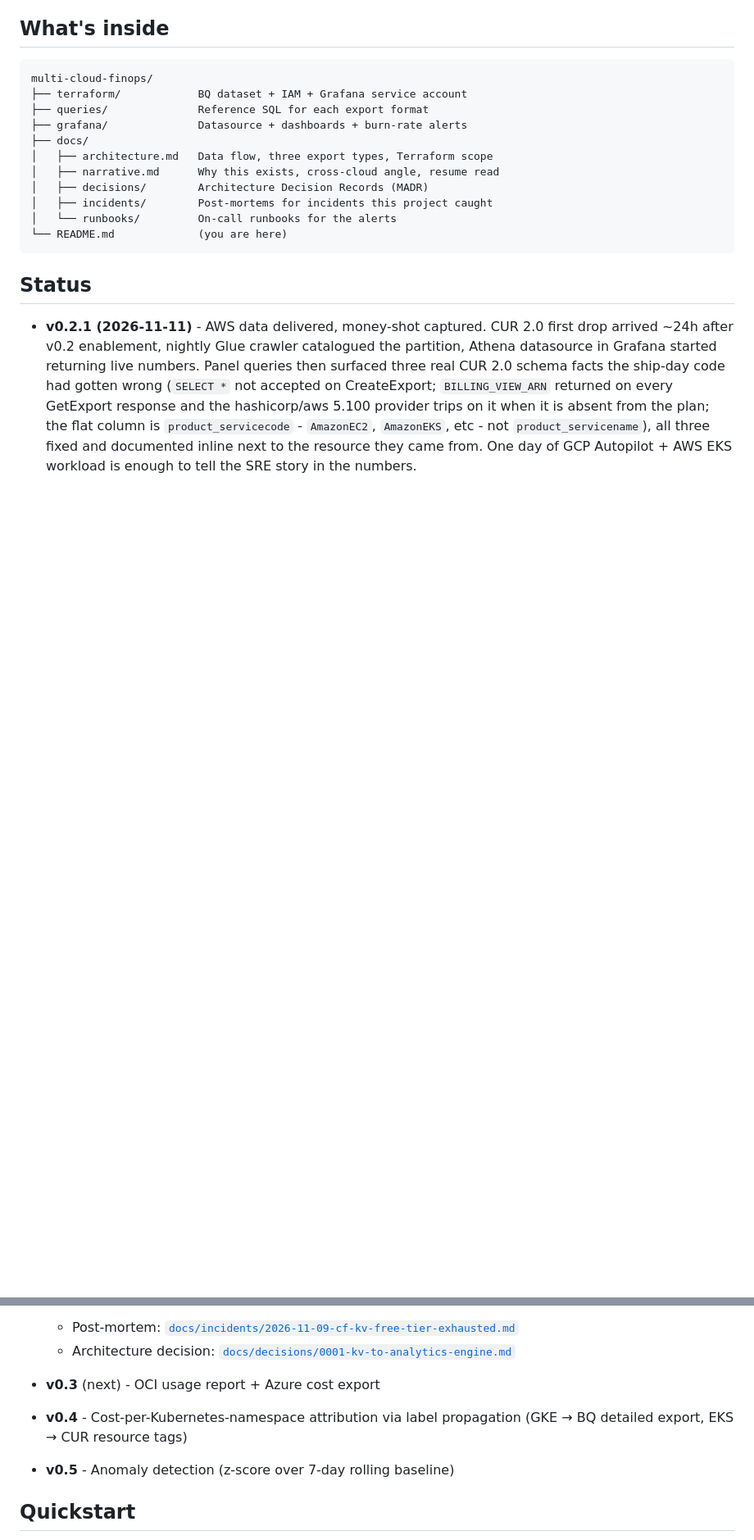
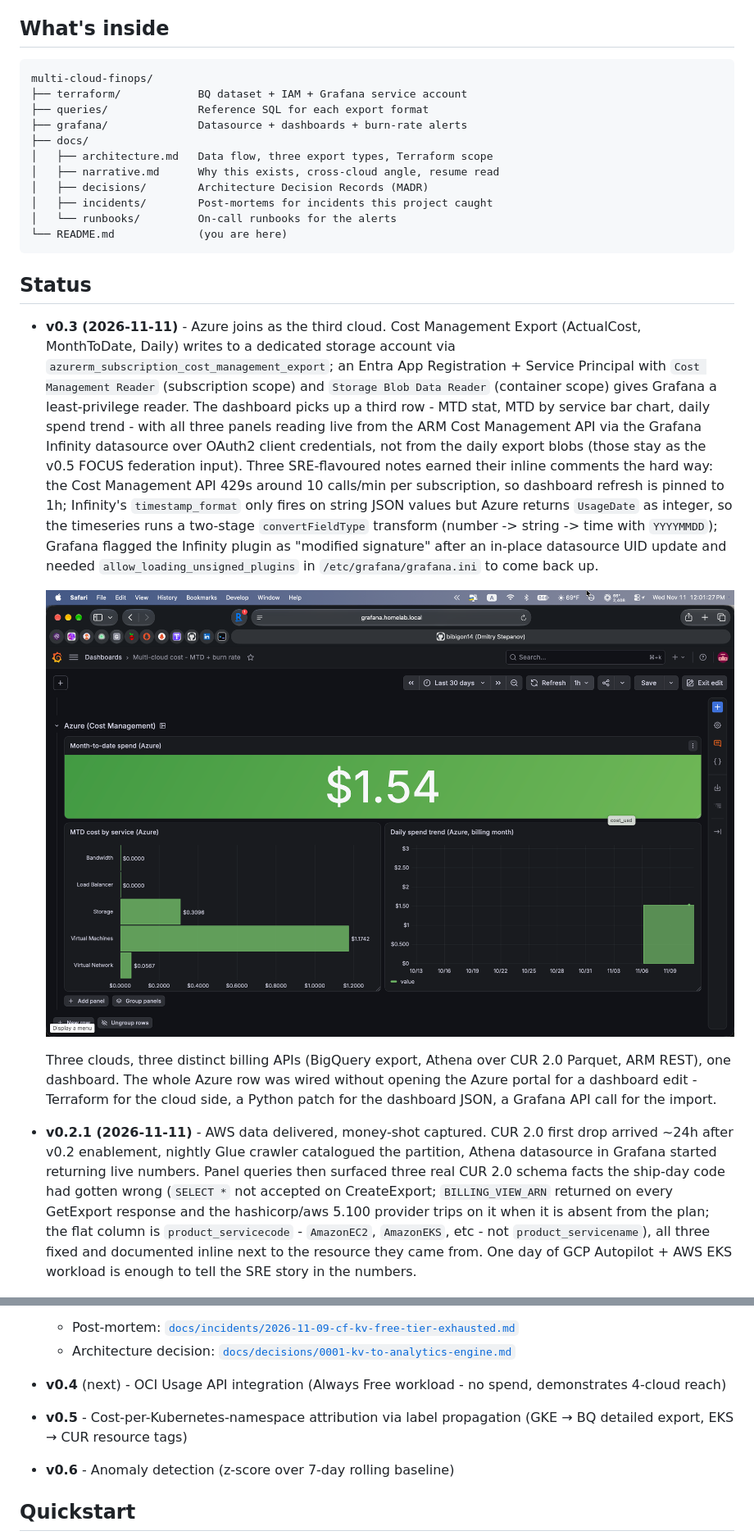
Before and after one commit to bibigon14/multi-cloud-finops, a Markdown page: README.md, 2 parts joined by grey strips. Shown at 82% size. Drawn GitHub-style; pictures changed too: docs/screenshots/04-mtd-dashboard-azure.png (added); blank space fills up the shorter version.

````diff
--- a/README.md
+++ b/README.md
@@ -27,6 +27,34 @@ multi-cloud-finops/
 ```
 
 ## Status
+
+- **v0.3 (2026-11-11)** - Azure joins as the third cloud.
+  Cost Management Export (ActualCost, MonthToDate, Daily) writes to a
+  dedicated storage account via `azurerm_subscription_cost_management_export`;
+  an Entra App Registration + Service Principal with `Cost Management Reader`
+  (subscription scope) and `Storage Blob Data Reader` (container scope)
+  gives Grafana a least-privilege reader. The dashboard picks up a third
+  row - MTD stat, MTD by service bar chart, daily spend trend - with
+  all three panels reading live from the ARM Cost Management API via the
+  Grafana Infinity datasource over OAuth2 client credentials, not from
+  the daily export blobs (those stay as the v0.5 FOCUS federation input).
+  Three SRE-flavoured notes earned their inline comments the hard way:
+  the Cost Management API 429s around 10 calls/min per subscription, so
+  dashboard refresh is pinned to 1h; Infinity's `timestamp_format` only
+  fires on string JSON values but Azure returns `UsageDate` as integer,
+  so the timeseries runs a two-stage `convertFieldType` transform
+  (number -> string -> time with `YYYYMMDD`); Grafana flagged the
+  Infinity plugin as "modified signature" after an in-place datasource
+  UID update and needed `allow_loading_unsigned_plugins` in
+  `/etc/grafana/grafana.ini` to come back up.
+
+  ![Azure cost row - Cost Management API via Infinity, MTD $1.54; Virtual Machines dominate at $1.17 (AKS Standard_D2ads_v7 workload), Storage $0.31, Virtual Network $0.06; daily trend shows the two days AKS ran](docs/screenshots/04-mtd-dashboard-azure.png)
+
+  Three clouds, three distinct billing APIs (BigQuery export, Athena
+  over CUR 2.0 Parquet, ARM REST), one dashboard. The whole Azure row
+  was wired without opening the Azure portal for a dashboard edit -
+  Terraform for the cloud side, a Python patch for the dashboard JSON,
+  a Grafana API call for the import.
 
 - **v0.2.1 (2026-11-11)** - AWS data delivered, money-shot captured.
   CUR 2.0 first drop arrived ~24h after v0.2 enablement, nightly Glue
@@ -98,10 +126,10 @@ multi-cloud-finops/
   Analytics API within three hours of the quota hit.
   - Post-mortem: [`docs/incidents/2026-11-09-cf-kv-free-tier-exhausted.md`](docs/incidents/2026-11-09-cf-kv-free-tier-exhausted.md)
   - Architecture decision: [`docs/decisions/0001-kv-to-analytics-engine.md`](docs/decisions/0001-kv-to-analytics-engine.md)
-- **v0.3** (next) - OCI usage report + Azure cost export
-- **v0.4** - Cost-per-Kubernetes-namespace attribution via label
+- **v0.4** (next) - OCI Usage API integration (Always Free workload - no spend, demonstrates 4-cloud reach)
+- **v0.5** - Cost-per-Kubernetes-namespace attribution via label
   propagation (GKE → BQ detailed export, EKS → CUR resource tags)
-- **v0.5** - Anomaly detection (z-score over 7-day rolling baseline)
+- **v0.6** - Anomaly detection (z-score over 7-day rolling baseline)
 
 ## Quickstart
 
````
Also changed, not shown: 7 other files.
